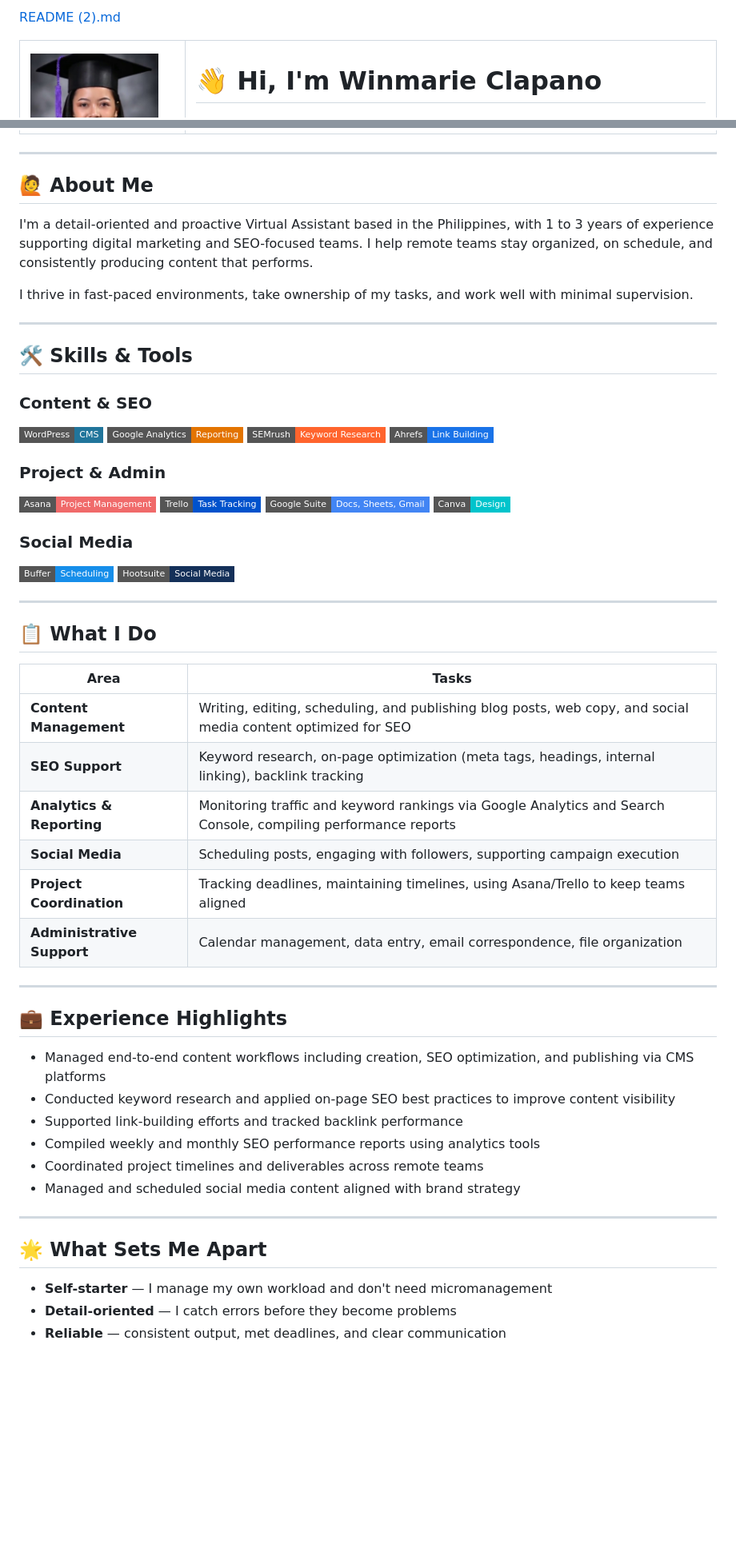
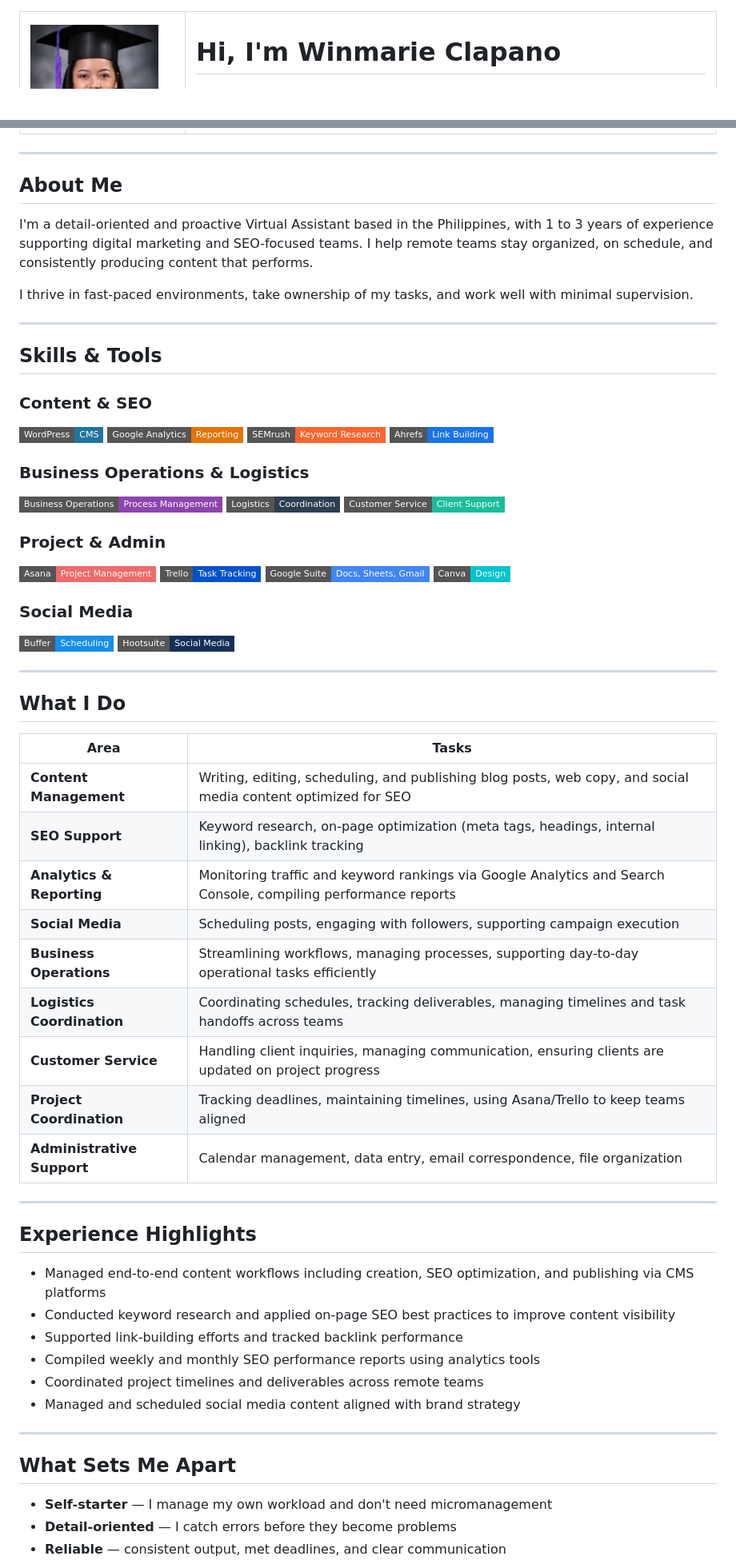
Before and after one commit to clapanowinmarie/VA-Portfolio, a Markdown page: README.md, 2 parts joined by grey strips. Shown at 80% size. Rendered like a GitHub page; badges without logos; blank space fills up the shorter version.

Commit message:
Refactor README for clarity and formatting consistency
Updated README to improve clarity and consistency in formatting, including section titles and skills listed.

```diff
--- a/README.md
+++ b/README.md
@@ -1,11 +1,10 @@
-[README (2).md](https://github.com/user-attachments/files/26162878/README.2.md)
 <table>
   <tr>
     <td width="180">
       <img src="./profile.jpg" alt="Winmarie Clapano" width="160" style="border-radius: 12px;" />
     </td>
     <td valign="middle" style="padding-left: 20px;">
-      <h1>👋 Hi, I'm Winmarie Clapano</h1>
+      <h1>Hi, I'm Winmarie Clapano</h1>
       <h3>Virtual Assistant | Content Management | SEO Support | Digital Marketing</h3>
       <br/>
       <img src="https://img.shields.io/badge/Role-Virtual%20Assistant-4A90D9?style=flat-square" />
@@ -19,7 +21,7 @@
 
 ---
 
-## 🙋 About Me
+## About Me
 
 I'm a detail-oriented and proactive Virtual Assistant based in the Philippines, with 1 to 3 years of experience supporting digital marketing and SEO-focused teams. I help remote teams stay organized, on schedule, and consistently producing content that performs.
 
@@ -27,13 +29,18 @@ I thrive in fast-paced environments, take ownership of my tasks, and work well w
 
 ---
 
-## 🛠️ Skills & Tools
+## Skills & Tools
 
 ### Content & SEO
 ![WordPress](https://img.shields.io/badge/WordPress-CMS-21759B?style=flat-square&logo=wordpress&logoColor=white)
 ![Google Analytics](https://img.shields.io/badge/Google%20Analytics-Reporting-E37400?style=flat-square&logo=google-analytics&logoColor=white)
 ![SEMrush](https://img.shields.io/badge/SEMrush-Keyword%20Research-FF642D?style=flat-square)
 ![Ahrefs](https://img.shields.io/badge/Ahrefs-Link%20Building-1A73E8?style=flat-square)
+
+### Business Operations & Logistics
+![Operations](https://img.shields.io/badge/Business%20Operations-Process%20Management-8E44AD?style=flat-square)
+![Logistics](https://img.shields.io/badge/Logistics-Coordination-2C3E50?style=flat-square)
+![Customer Service](https://img.shields.io/badge/Customer%20Service-Client%20Support-1ABC9C?style=flat-square)
 
 ### Project & Admin
 ![Asana](https://img.shields.io/badge/Asana-Project%20Management-F06A6A?style=flat-square&logo=asana&logoColor=white)
@@ -47,7 +54,7 @@ I thrive in fast-paced environments, take ownership of my tasks, and work well w
 
 ---
 
-## 📋 What I Do
+## What I Do
 
 | Area | Tasks |
 |---|---|
@@ -55,12 +62,15 @@ I thrive in fast-paced environments, take ownership of my tasks, and work well w
 | **SEO Support** | Keyword research, on-page optimization (meta tags, headings, internal linking), backlink tracking |
 | **Analytics & Reporting** | Monitoring traffic and keyword rankings via Google Analytics and Search Console, compiling performance reports |
 | **Social Media** | Scheduling posts, engaging with followers, supporting campaign execution |
+| **Business Operations** | Streamlining workflows, managing processes, supporting day-to-day operational tasks efficiently |
+| **Logistics Coordination** | Coordinating schedules, tracking deliverables, managing timelines and task handoffs across teams |
+| **Customer Service** | Handling client inquiries, managing communication, ensuring clients are updated on project progress |
 | **Project Coordination** | Tracking deadlines, maintaining timelines, using Asana/Trello to keep teams aligned |
 | **Administrative Support** | Calendar management, data entry, email correspondence, file organization |
 
 ---
 
-## 💼 Experience Highlights
+## Experience Highlights
 
 - Managed end-to-end content workflows including creation, SEO optimization, and publishing via CMS platforms
 - Conducted keyword research and applied on-page SEO best practices to improve content visibility
@@ -71,7 +81,7 @@ I thrive in fast-paced environments, take ownership of my tasks, and work well w
 
 ---
 
-## 🌟 What Sets Me Apart
+## What Sets Me Apart
 
 - **Self-starter** — I manage my own workload and don't need micromanagement
 - **Detail-oriented** — I catch errors before they become problems
```
Also changed, not shown: other parts of README.md (+5 -2 lines).
